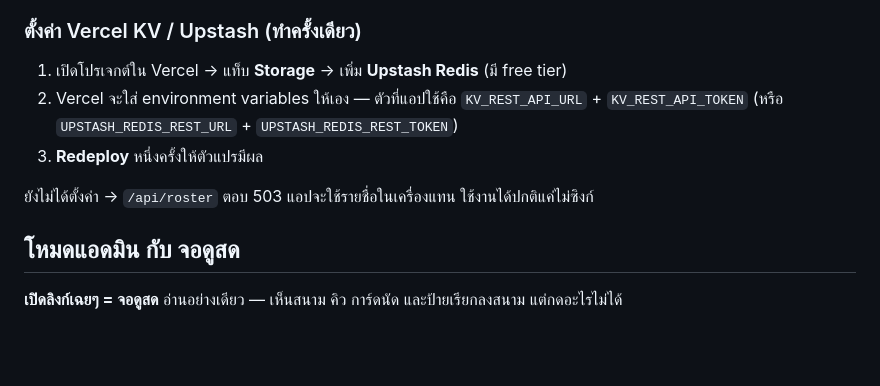
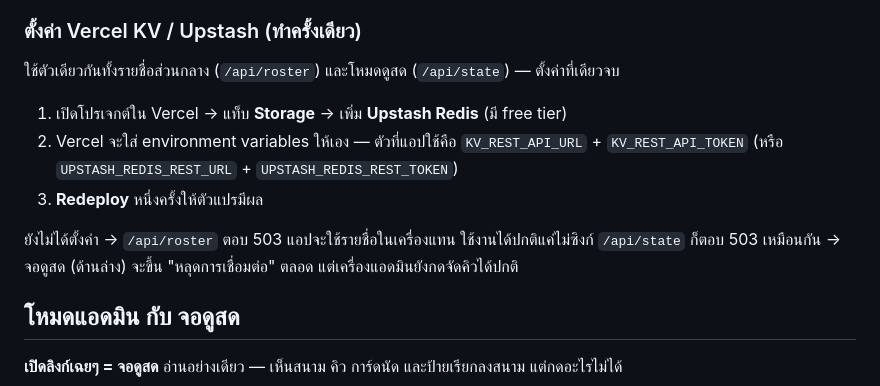
Before and after one commit to pop424-git/joyjad, a Markdown page: README.md, the part around the change. Rendered like a GitHub page; blank space fills up the shorter version.

Commit message:
Note that /api/state needs the same KV setup as /api/roster
The Upstash section only mentioned /api/roster, so a reader could set
up storage and still not know the live-viewer screen depends on it.
Both endpoints read the same credentials and both answer 503 without
them (api/state.js:117).

Picked from 833a40f on claude/fix-code-5452g2; the rest of that commit
described the viewer mode, which main already documents more accurately.

Co-Authored-By: Claude Opus 5 <noreply@anthropic.com>

```diff
--- a/README.md
+++ b/README.md
@@ -93,12 +93,15 @@
 
 ### ตั้งค่า Vercel KV / Upstash (ทำครั้งเดียว)
 
+ใช้ตัวเดียวกันทั้งรายชื่อส่วนกลาง (`/api/roster`) และโหมดดูสด (`/api/state`) — ตั้งค่าที่เดียวจบ
+
 1. เปิดโปรเจกต์ใน Vercel → แท็บ **Storage** → เพิ่ม **Upstash Redis** (มี free tier)
 2. Vercel จะใส่ environment variables ให้เอง — ตัวที่แอปใช้คือ
    `KV_REST_API_URL` + `KV_REST_API_TOKEN` (หรือ `UPSTASH_REDIS_REST_URL` + `UPSTASH_REDIS_REST_TOKEN`)
 3. **Redeploy** หนึ่งครั้งให้ตัวแปรมีผล
 
 ยังไม่ได้ตั้งค่า → `/api/roster` ตอบ 503 แอปจะใช้รายชื่อในเครื่องแทน ใช้งานได้ปกติแค่ไม่ซิงก์
+`/api/state` ก็ตอบ 503 เหมือนกัน → จอดูสด (ด้านล่าง) จะขึ้น "หลุดการเชื่อมต่อ" ตลอด แต่เครื่องแอดมินยังกดจัดคิวได้ปกติ
 
 ## โหมดแอดมิน กับ จอดูสด
 
```
